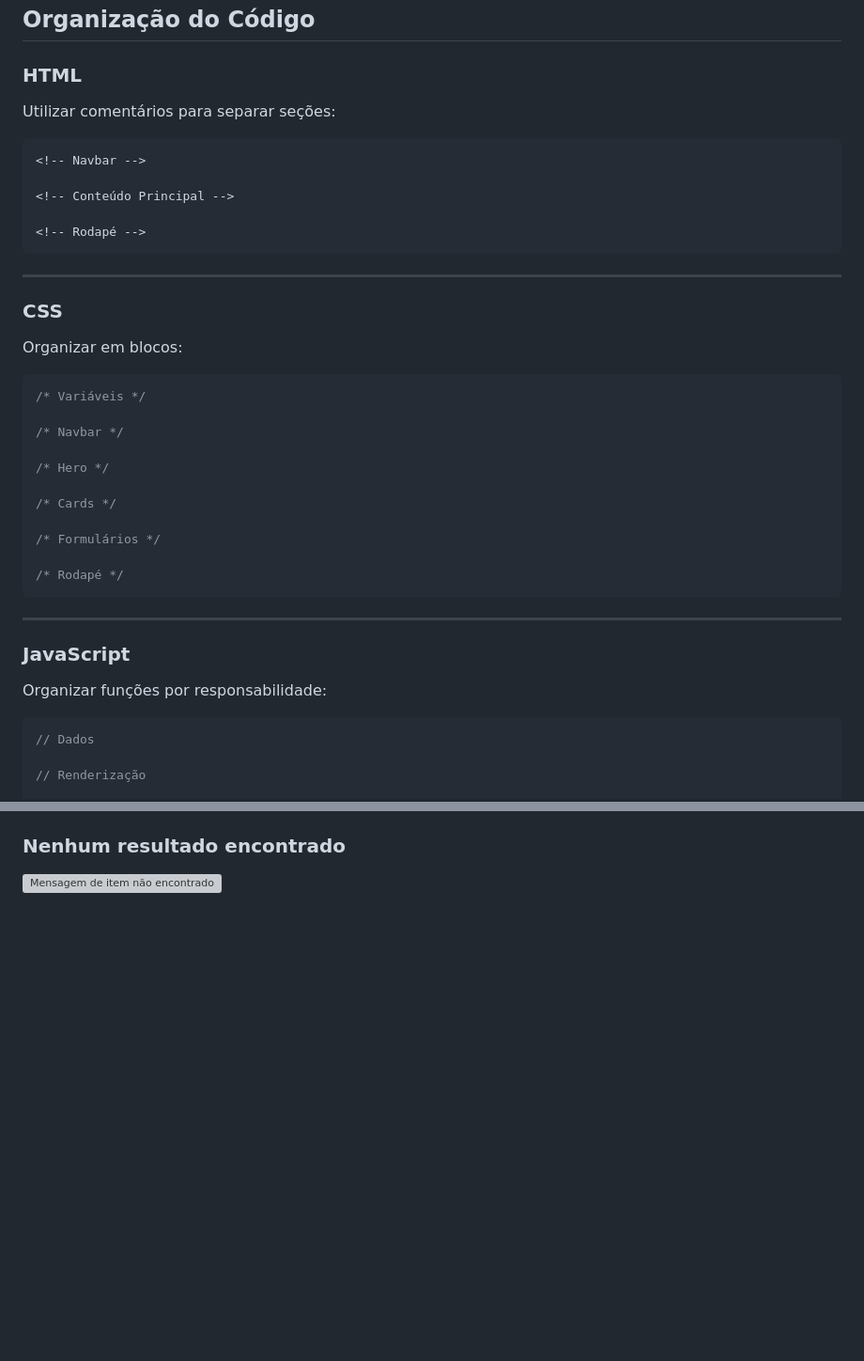
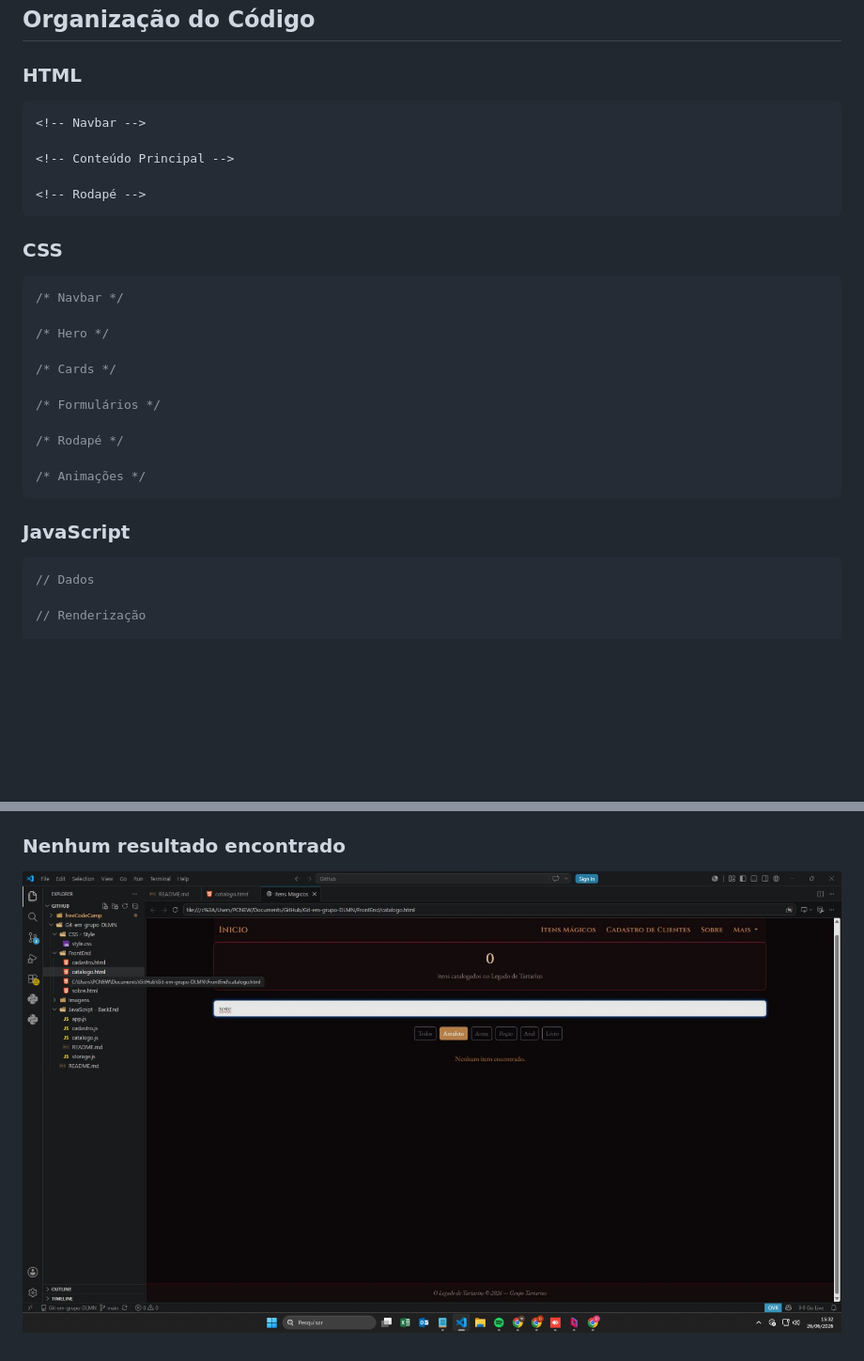
Before and after one commit to DalPraSenai/Git-em-grupo-DLMN, a Markdown page: README.md, 2 parts joined by grey strips. Shown at 94% size. Rendered like a GitHub page; blank space fills up the shorter version; grey boxes are pictures that could not be loaded.

````diff
--- a/README.md
+++ b/README.md
@@ -148,8 +146,6 @@ refactor: reorganiza funções do app.js
 
 ### HTML
 
-Utilizar comentários para separar seções:
-
 ```html
 <!-- Navbar -->
 
@@ -158,15 +154,9 @@ Utilizar comentários para separar seções:
 <!-- Rodapé -->
 ```
 
----
-
 ### CSS
 
-Organizar em blocos:
-
 ```css
-/* Variáveis */
-
 /* Navbar */
 
 /* Hero */
@@ -176,13 +166,11 @@ Organizar em blocos:
 /* Formulários */
 
 /* Rodapé */
+
+/* Animações */
 ```
 
----
-
 ### JavaScript
-
-Organizar funções por responsabilidade:
 
 ```javascript
 // Dados
@@ -267,3 +287,3 @@ Board: [https://trello.com/invite/b/6a31ea0b0526f0de0f0ec6da/ATTI1d2a8ed6645da41
 
 ### Nenhum resultado encontrado
-![Mensagem de item não encontrado](Imagens/screenshot3.png.jpeg)
+![Mensagem de item não encontrado](Imagens/teste.jpeg)
````
Also changed, not shown: other parts of README.md (+40 -10 lines).
